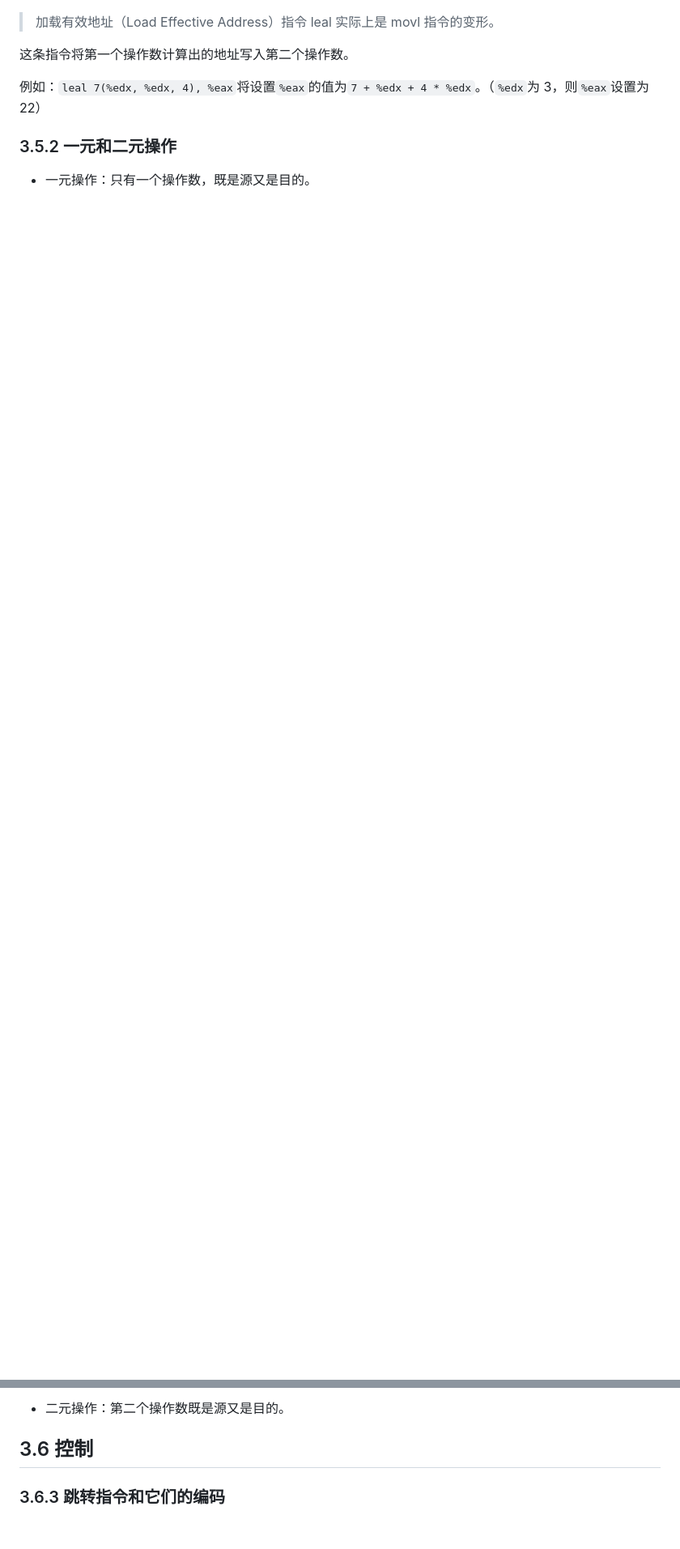
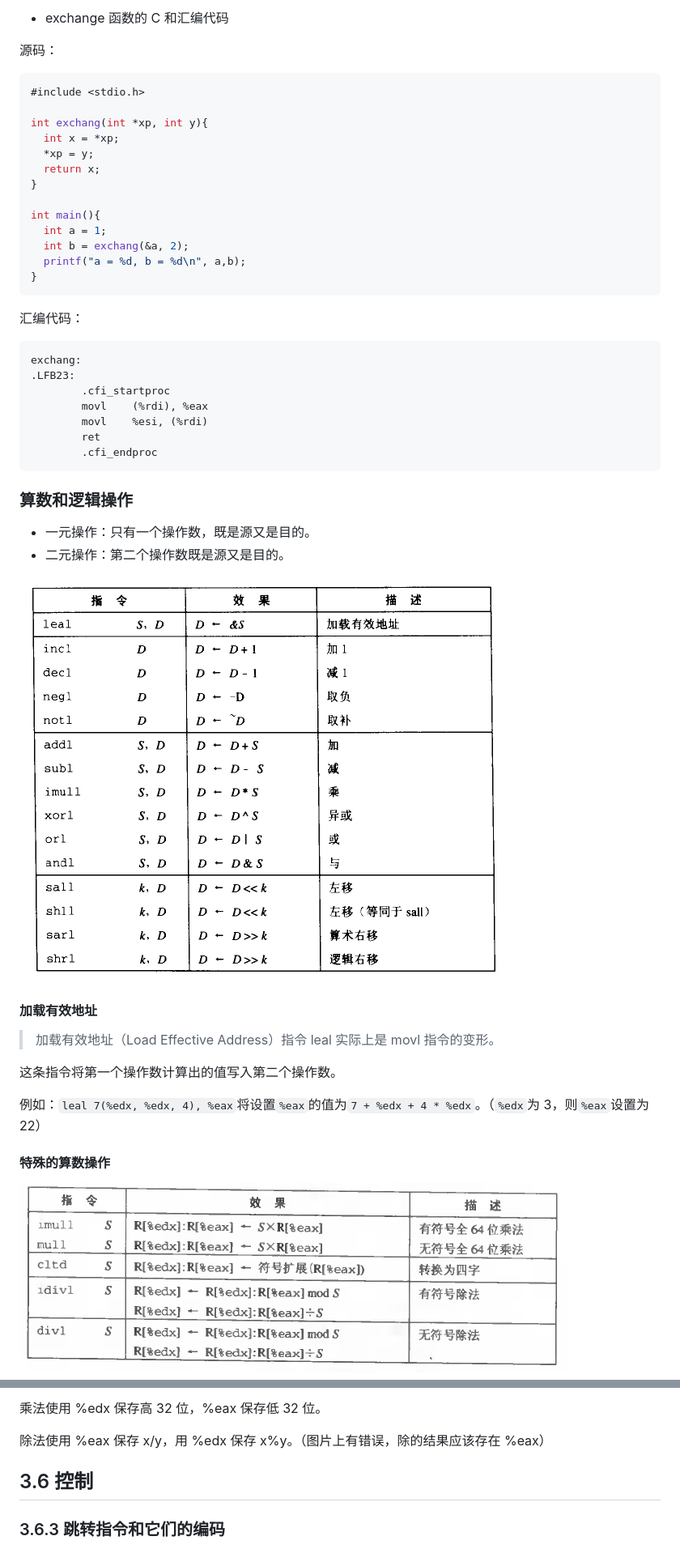
Before and after one commit to zjffun/note, a Markdown page: 06CS/《深入理解计算机系统》.md, 2 parts joined by grey strips. Shown: that part at 81% size. Drawn GitHub-style; pictures changed too: 06CS/img/CSAPP/arithmetic-operators.png (added), 06CS/img/CSAPP/special-arithmetic-operators.png (added); blank space fills up the shorter version.

Commit message:
CSAPP reading note

````diff
--- a/06CS/《深入理解计算机系统》.md
+++ b/06CS/《深入理解计算机系统》.md
@@ -132,15 +191,57 @@ Disassembly of section .text:
+-   exchange 函数的 C 和汇编代码
+
+源码：
+
+```C
+#include <stdio.h>
+
+int exchang(int *xp, int y){
+  int x = *xp;
+  *xp = y;
+  return x;
+}
+
+int main(){
+  int a = 1;
+  int b = exchang(&a, 2);
+  printf("a = %d, b = %d\n", a,b);
+}
+```
+
+汇编代码：
+
+```text
+exchang:
+.LFB23:
+        .cfi_startproc
+        movl    (%rdi), %eax
+        movl    %esi, (%rdi)
+        ret
+        .cfi_endproc
+```
+
+### 算数和逻辑操作
+
+-   一元操作：只有一个操作数，既是源又是目的。
+-   二元操作：第二个操作数既是源又是目的。
+
+![arithmetic-operators](./img/CSAPP/arithmetic-operators.png)
+
+#### 加载有效地址
 
 > 加载有效地址（Load Effective Address）指令 leal 实际上是 movl 指令的变形。
 
-这条指令将第一个操作数计算出的地址写入第二个操作数。
+这条指令将第一个操作数计算出的值写入第二个操作数。
 
 例如：`leal 7(%edx, %edx, 4), %eax`将设置`%eax`的值为`7 + %edx + 4 * %edx`。（`%edx`为 3，则`%eax`设置为 22）
 
-### 3.5.2 一元和二元操作
+#### 特殊的算数操作
 
--   一元操作：只有一个操作数，既是源又是目的。
+![special-arithmetic-operators](./img/CSAPP/special-arithmetic-operators.png)
 
--   二元操作：第二个操作数既是源又是目的。
+乘法使用 %edx 保存高 32 位，%eax 保存低 32 位。
+
+除法使用 %eax 保存 x/y，用 %edx 保存 x%y。（图片上有错误，除的结果应该存在 %eax）
 
 ## 3.6 控制
 
````
Also changed, not shown: other parts of 06CS/《深入理解计算机系统》.md (+86 -27 lines), 06CS/img/CSAPP/operand.png (added), 06CS/img/CSAPP/register.png (added).
